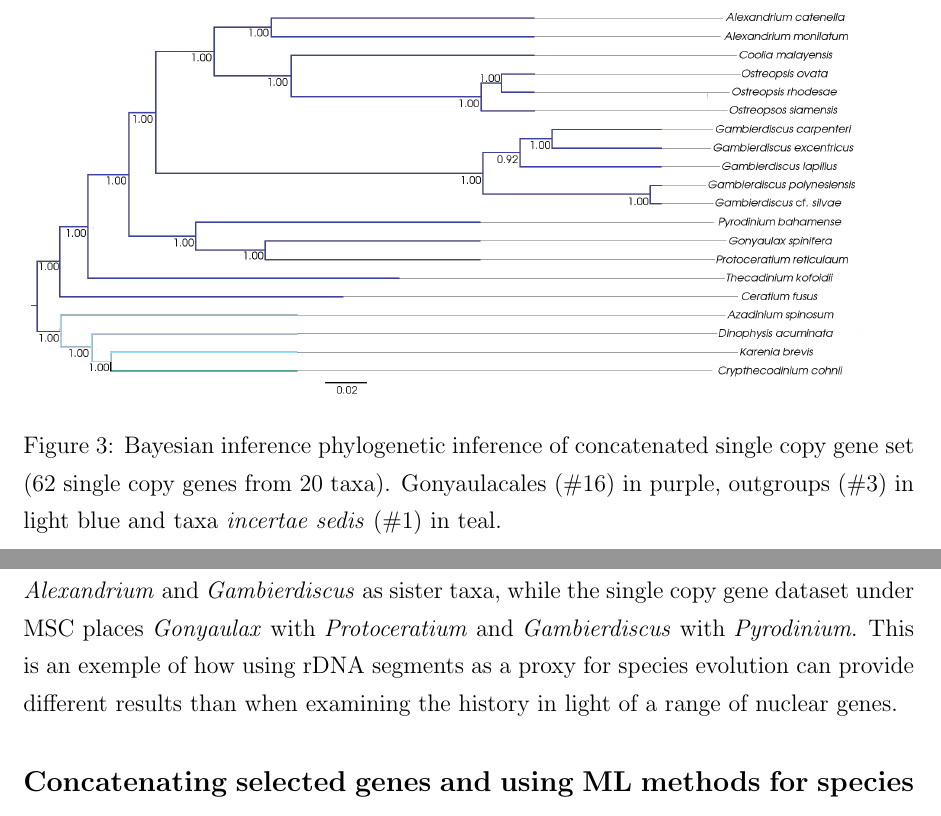
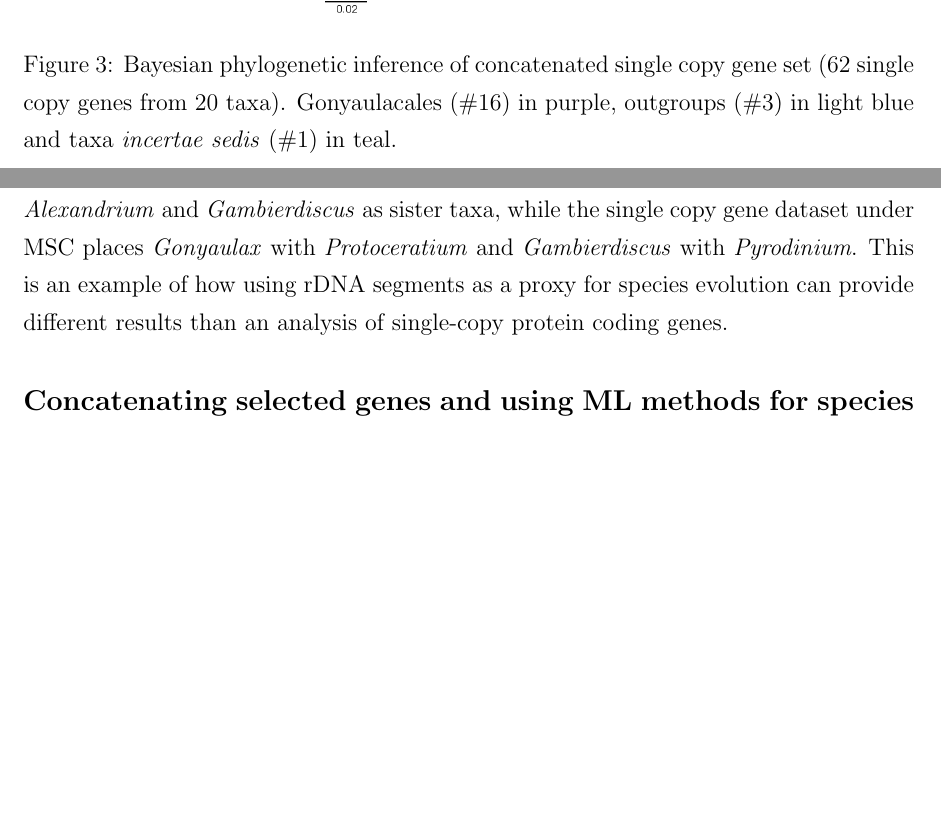
Before and after one commit to bubblegirl/gonya-manuscript, a LaTeX document (gonya_manuscript.tex): two parts of pages 16 and 20 of 37, joined at a grey line, cut so that both start at the same text, the shorter picture padded with empty space. Compiled offline with pdfLaTeX.

Commit message:
Update on Overleaf.

```diff
--- a/gonya_manuscript.tex
+++ b/gonya_manuscript.tex
@@ -6,6 +6,7 @@
 \usepackage[square,sort,comma,numbers]{natbib}
  \usepackage{graphicx}
  \usepackage{tabularx}
+ \usepackage{datetime2}
  \linespread{1.3}
  \usepackage{gensymb}
 \usepackage{longtable}
@@ -334,7 +340,8 @@ The third clade encompasses \textit{Gonyaulax}, \textit{Protoceratium} and \text
 
 \begin{figure}
 \includegraphics[scale=.3]{figures/SC-concat-BI.png}
-\caption{Bayesian inference phylogenetic inference of concatenated single copy gene set (62 single copy genes from 20 taxa). Gonyaulacales (\#16) in purple, outgroups (\#3) in light blue and taxa \textit{incertae sedis} (\#1) in teal.}
+\caption{Bayesian phylogenetic inference of concatenated single copy gene set (62 single copy genes from 20 taxa). Gonyaulacales (\#16) in purple, outgroups (\#3) in light blue and taxa \textit{incertae sedis} (\#1) in teal.}
+%AD: you should note here that it was rerooted
 \label{fig:SCconcatBI}
 \end{figure}
 \FloatBarrier
@@ -449,7 +456,8 @@ Comparing the topology from a rDNA ML inference with the single gene copy MSC ph
 Within the genera \emph{Gambierdiscus} and \emph{Ostreopsis}, the species resolution differed between the two datasets.
 In several cases, the placement of sister taxa was incongruous between the two analyses.
 For example, the rDNA concatenation dataset places \emph{Ceratium} \& \emph{Gonyaulax} as well as \emph{Alexandrium} and \emph{Gambierdiscus} as sister taxa, while the single copy gene dataset under MSC places \emph{Gonyaulax} with \emph{Protoceratium} and \emph{Gambierdiscus} with \emph{Pyrodinium}.
-This is an exemple of how using rDNA segments as a proxy for species evolution can provide different results than when examining the history in light of a range of nuclear genes.
+%AD: I removed "nuclear genes" below as both rDNA and the single copy proteins are nuclear
+This is an example of how using rDNA segments as a proxy for species evolution can provide different results than an analysis of single-copy protein coding genes.
 
 \begin{figure}
 \includegraphics[scale=.2]{figures/MSC-BI_vs_rDNA-ML.png}
```
Also changed, not shown: gonya_manuscript.tex (9 more changed lines).
